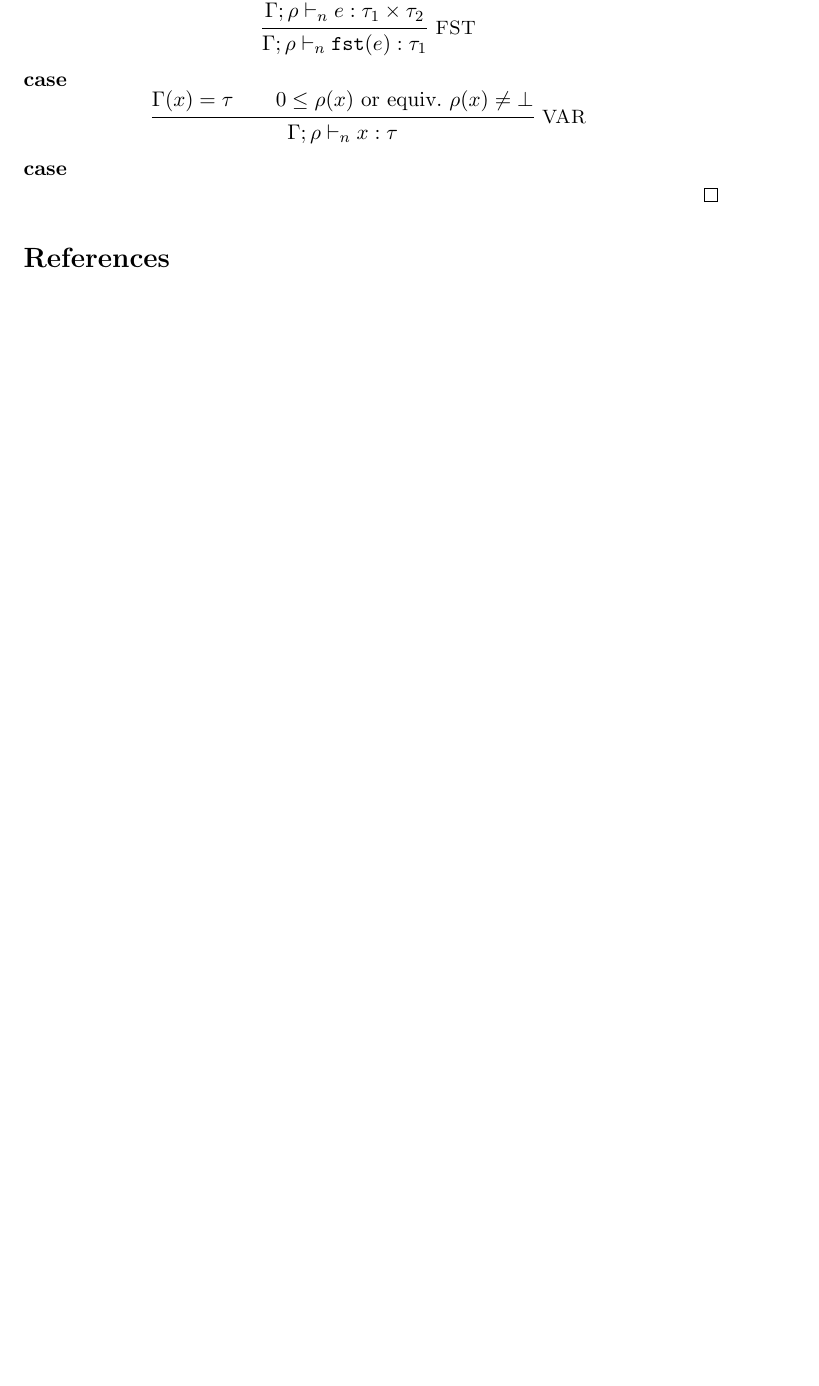
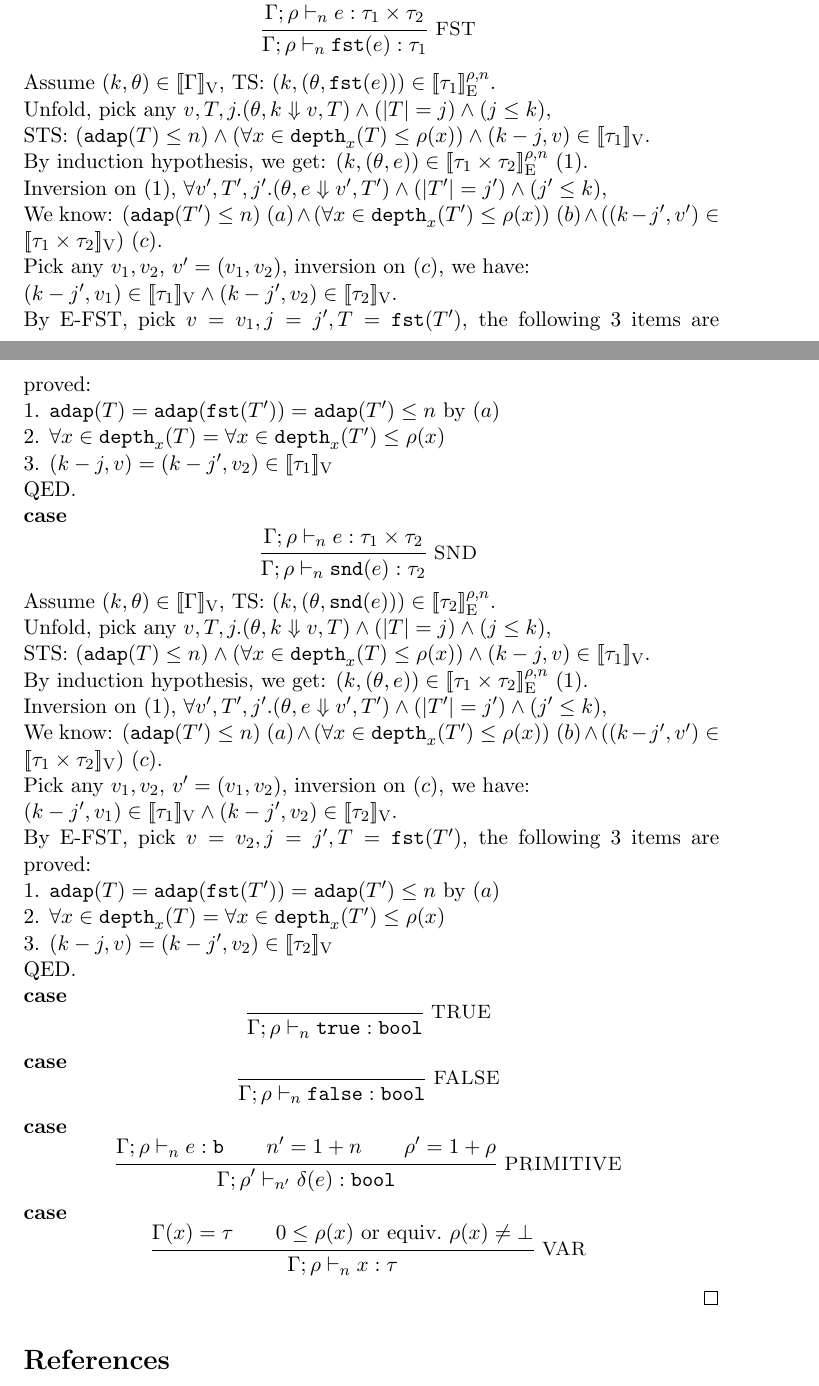
Before and after one commit to jiawenliu/AdaptivityAnalysis, a LaTeX document (v2/main.tex): part of page 13 of 14 before the commit and two parts of pages 13 and 14 of 14 after it, the two joined at a grey line, cut so that both start at the same text, the shorter picture padded with empty space. Compiled offline with pdfLaTeX.

Commit message:
the FST SND case

```diff
--- a/v2/main.tex
+++ b/v2/main.tex
@@ -1031,6 +1031,108 @@ Pick $\valr = \valr_3, \tr = \trift(\tr_1, \tr_3), j = j_3$, the following 3 ite
       \Gamma; \dmap \tvdash{\nnatA} \eprojl(\expr): \type_1
     }
 \]
+Assume $(\stepiA, \env) \in \lrv{\Gamma}$, TS: $(\stepiA, (\env, \eprojl(\expr))) \in \lre{\dmap}{\nnatA}{\type_1} $.\\
+%
+Unfold, pick any $ \valr, \tr, j. (\env, \stepiA \bigstep \valr, \tr) \land (\size{\tr} = j) \land (j \leq \stepiA) $,\\
+%
+STS: $ (\adap(\tr) \leq \nnatA) \land (\forall x \in \ddep{x}(\tr) \leq \dmap(x)) \land (\stepiA - j, \valr) \in \lrv{\type_1} $.\\
+%
+By induction hypothesis, we get: $(\stepiA, (\env, \expr)) \in \lre{\dmap}{\nnatA}{\type_1 \times \type_2} ~(1)$.\\
+%
+Inversion on $(1)$, $\forall \valr', \tr', j'. (\env, \expr \bigstep \valr', \tr') \land (\size{\tr'} = j') \land (j' \leq \stepiA) $,\\
+%
+We know: $(\adap(\tr') \leq \nnatA) ~ (a)
+\land (\forall x \in \ddep{x}(\tr') \leq \dmap(x)) ~ (b)
+\land ((\stepiA - j', \valr') \in \lrv{\type_1 \times \type_2}) ~ (c)$.\\
+%
+Pick any $\valr_1, \valr_2$, $\valr' = (\valr_1, \valr_2)$,
+% Let $\expr = (\expr_1, \expr_2)$, by E-PAIR, we have:\\
+% %
+% $\tr' = (\tr_1, \tr_2), \valr' = (\valr_1, \valr_2), j' = \size{\tr'} = \size{\tr_1} + \size{\tr_2} = j_1 + j_2$.\\
+%
+inversion on $(c)$, we have:\\
+%
+$(\stepiA - j', \valr_1) \in \lrv{\type_1} \land (\stepiA - j', \valr_2) \in \lrv{\type_2}$.\\
+%
+By E-FST, pick $\valr = \valr_1, j = j', \tr = \trprojl(\tr')$, the following 3 items are proved:\\
+%
+1. $\adap(\tr) = \adap(\trprojl(\tr')) = \adap(\tr') \leq \nnatA$ by $(a)$\\
+%
+2. $\forall x \in \ddep{x}(\tr) = \forall x \in \ddep{x}(\tr') \leq \dmap(x)$\\
+%
+3. $(\stepiA - j, \valr) = (\stepiA - j', \valr_2) \in \lrv{\type_1}$\\
+QED.
+
+
+
+\noindent {\bf case}
+\[
+    \inferrule*[right = SND]{
+      \Gamma; \dmap \tvdash{\nnatA} \expr: \type_1 \times \type_2
+    }{
+      \Gamma; \dmap \tvdash{\nnatA} \eprojr(\expr): \type_2
+    }
+\]
+Assume $(\stepiA, \env) \in \lrv{\Gamma}$, TS: $(\stepiA, (\env, \eprojr(\expr))) \in \lre{\dmap}{\nnatA}{\type_2} $.\\
+%
+Unfold, pick any $ \valr, \tr, j. (\env, \stepiA \bigstep \valr, \tr) \land (\size{\tr} = j) \land (j \leq \stepiA) $,\\
+%
+STS: $ (\adap(\tr) \leq \nnatA) \land (\forall x \in \ddep{x}(\tr) \leq \dmap(x)) \land (\stepiA - j, \valr) \in \lrv{\type_1} $.\\
+%
+By induction hypothesis, we get: $(\stepiA, (\env, \expr)) \in \lre{\dmap}{\nnatA}{\type_1 \times \type_2} ~(1)$.\\
+%
+Inversion on $(1)$, $\forall \valr', \tr', j'. (\env, \expr \bigstep \valr', \tr') \land (\size{\tr'} = j') \land (j' \leq \stepiA) $,\\
+%
+We know: $(\adap(\tr') \leq \nnatA) ~ (a)
+\land (\forall x \in \ddep{x}(\tr') \leq \dmap(x)) ~ (b)
+\land ((\stepiA - j', \valr') \in \lrv{\type_1 \times \type_2}) ~ (c)$.\\
+%
+Pick any $\valr_1, \valr_2$, $\valr' = (\valr_1, \valr_2)$,
+% Let $\expr = (\expr_1, \expr_2)$, by E-PAIR, we have:\\
+% %
+% $\tr' = (\tr_1, \tr_2), \valr' = (\valr_1, \valr_2), j' = \size{\tr'} = \size{\tr_1} + \size{\tr_2} = j_1 + j_2$.\\
+%
+inversion on $(c)$, we have:\\
+%
+$(\stepiA - j', \valr_1) \in \lrv{\type_1} \land (\stepiA - j', \valr_2) \in \lrv{\type_2}$.\\
+%
+By E-FST, pick $\valr = \valr_2, j = j', \tr = \trprojl(\tr')$, the following 3 items are proved:\\
+%
+1. $\adap(\tr) = \adap(\trprojl(\tr')) = \adap(\tr') \leq \nnatA$ by $(a)$\\
+%
+2. $\forall x \in \ddep{x}(\tr) = \forall x \in \ddep{x}(\tr') \leq \dmap(x)$\\
+%
+3. $(\stepiA - j, \valr) = (\stepiA - j', \valr_2) \in \lrv{\type_2}$\\
+QED.
+
+\noindent {\bf case}
+\[
+    \inferrule*[right = TRUE]{
+    }{
+      \Gamma; \dmap \tvdash{\nnatA} \etrue: \tbool
+    }
+\]
+
+\noindent {\bf case}
+\[
+    \inferrule*[right = FALSE]{
+    }{
+      \Gamma; \dmap \tvdash{\nnatA} \efalse: \tbool
+    }
+\]
+
+
+\noindent {\bf case}
+\[
+    \inferrule*[right = PRIMITIVE]{
+      \Gamma; \dmap \tvdash{\nnatA} \expr: \tbase \\
+      \nnatA' = 1 + \nnatA \\
+      \dmap' = 1 + \dmap
+    }{
+      \Gamma; \dmap' \tvdash{\nnatA'} \eop(\expr): \tbool
+    }
+\]
+
 
 \noindent {\bf case}
 \[
@@ -1040,8 +1142,6 @@ Pick $\valr = \valr_3, \tr = \trift(\tr_1, \tr_3), j = j_3$, the following 3 ite
       \Gamma; \dmap \tvdash{\nnatA} x: \type
     }
 \]
-
-\noindent {\bf case}
 
 \end{proof}
 
```
